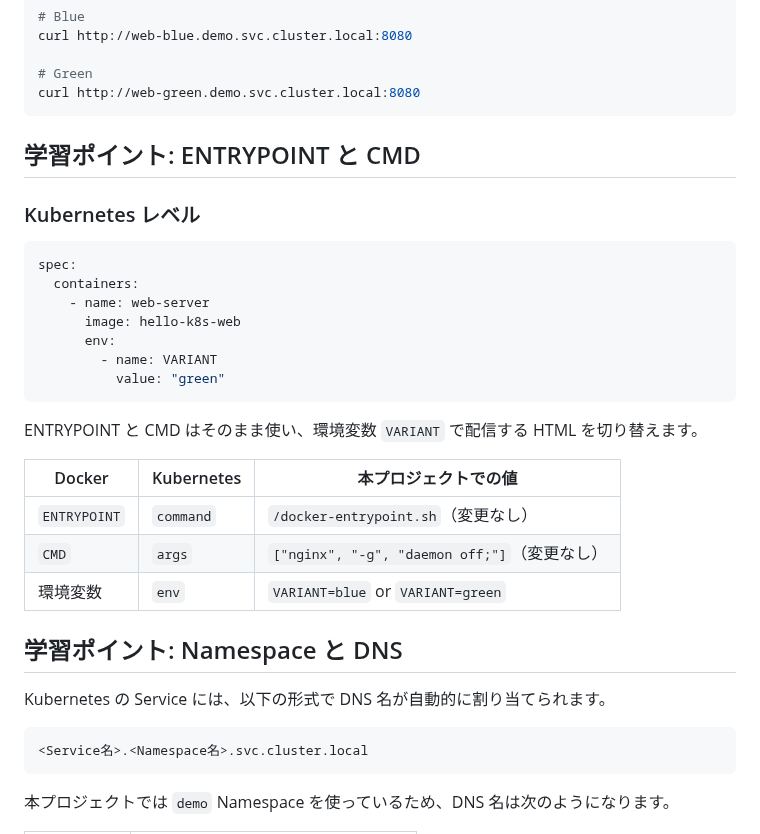
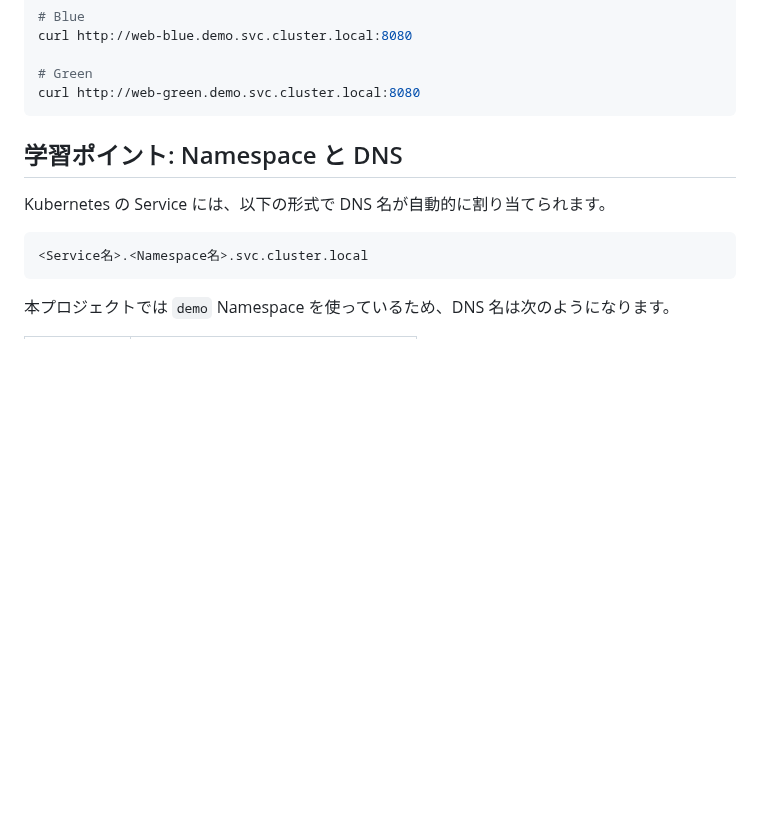
Before and after one commit to uraitakahito/hello-k8s, a Markdown page: README.md, the part around the change. Drawn GitHub-style; blank space fills up the shorter version.

Commit message:
Remove section on ENTRYPOINT and CMD from README

````diff
--- a/README.md
+++ b/README.md
@@ -72,28 +72,6 @@ curl http://web-blue.demo.svc.cluster.local:8080
 # Green
 curl http://web-green.demo.svc.cluster.local:8080
 ```
-
-## 学習ポイント: ENTRYPOINT と CMD
-
-### Kubernetes レベル
-
-```yaml
-spec:
-  containers:
-    - name: web-server
-      image: hello-k8s-web
-      env:
-        - name: VARIANT
-          value: "green"
-```
-
-ENTRYPOINT と CMD はそのまま使い、環境変数 `VARIANT` で配信する HTML を切り替えます。
-
-| Docker       | Kubernetes | 本プロジェクトでの値                    |
-|--------------|------------|----------------------------------------|
-| `ENTRYPOINT` | `command`  | `/docker-entrypoint.sh`（変更なし）      |
-| `CMD`        | `args`     | `["nginx", "-g", "daemon off;"]`（変更なし） |
-| 環境変数      | `env`      | `VARIANT=blue` or `VARIANT=green`       |
 
 ## 学習ポイント: Namespace と DNS
 
````
